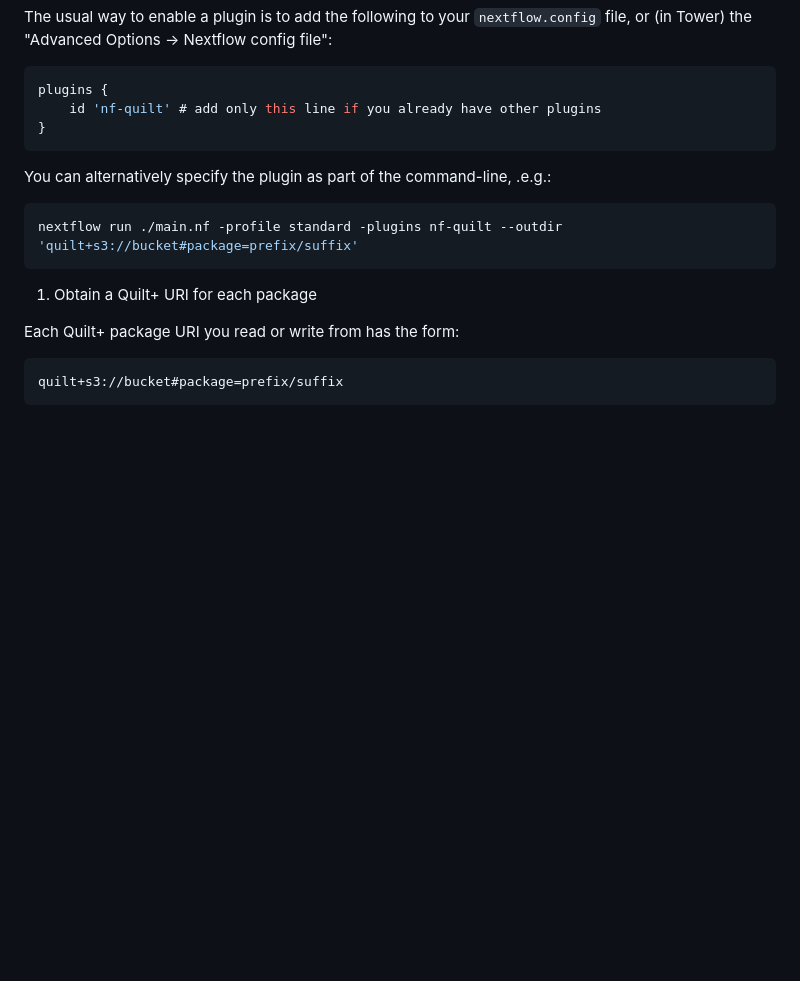
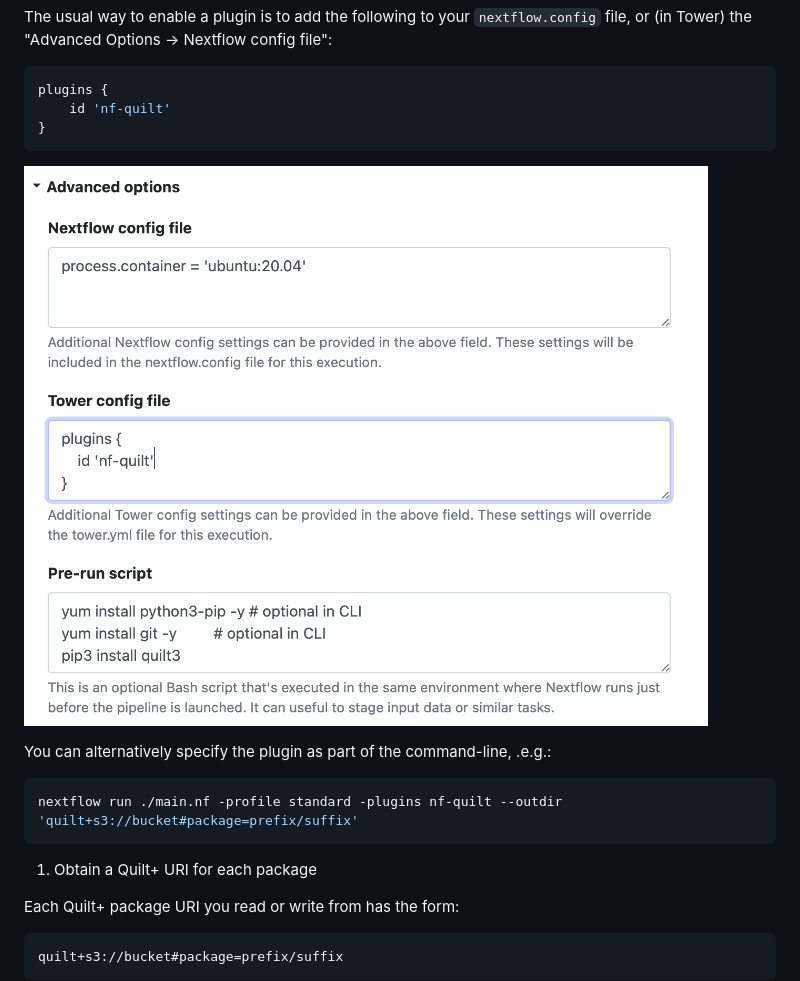
Before and after one commit to quiltdata/nf-quilt, a Markdown page: README.md, the part around the change. Drawn GitHub-style; pictures changed too: README-Tower.png (added); blank space fills up the shorter version.

Commit message:
Add Tower image

````diff
--- a/README.md
+++ b/README.md
@@ -38,9 +38,11 @@ or (in Tower) the "Advanced Options ->  Nextflow config file":
 
 ```groovy
 plugins {
-    id 'nf-quilt' # add only this line if you already have other plugins
+    id 'nf-quilt'
 }
 ```
+
+![Example Tower Configuration](./README-Tower.png)
 
 You can alternatively specify the plugin as part of the command-line, .e.g.:
 
````
Also changed, not shown: 1 other file.
